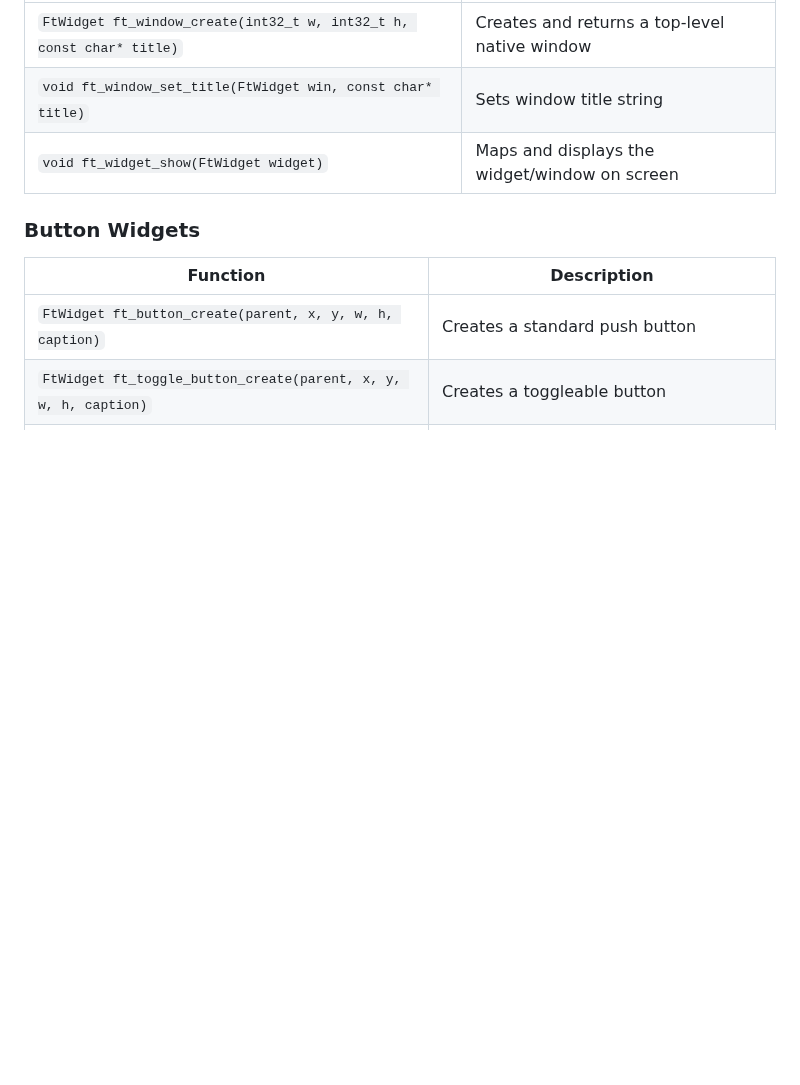
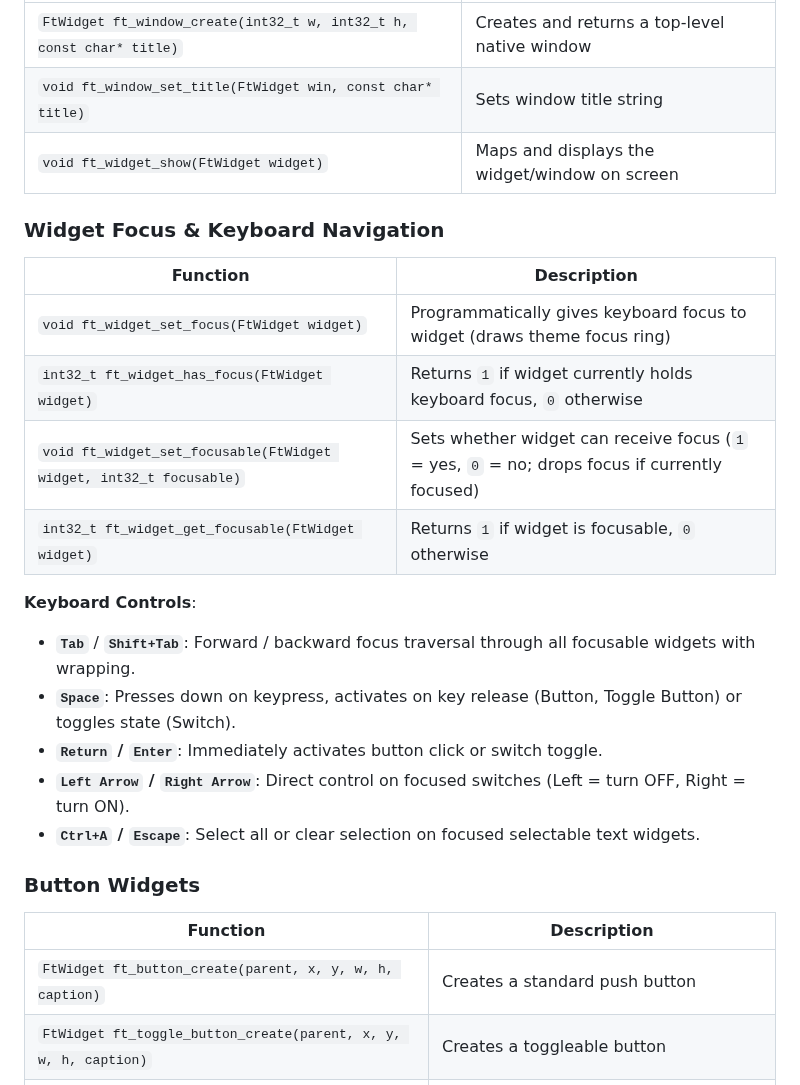
Before and after one commit to kiranaproject/ft, a Markdown page: README.md, the part around one of its changes. GitHub-like rendering; blank space fills up the shorter version.

```diff
--- a/README.md
+++ b/README.md
@@ -301,6 +312,21 @@ Floria Toolkit automatically discovers `.theme` files from the following paths:
 | `void ft_window_set_title(FtWidget win, const char* title)` | Sets window title string |
 | `void ft_widget_show(FtWidget widget)` | Maps and displays the widget/window on screen |
 
+### Widget Focus & Keyboard Navigation
+| Function | Description |
+|---|---|
+| `void ft_widget_set_focus(FtWidget widget)` | Programmatically gives keyboard focus to widget (draws theme focus ring) |
+| `int32_t ft_widget_has_focus(FtWidget widget)` | Returns `1` if widget currently holds keyboard focus, `0` otherwise |
+| `void ft_widget_set_focusable(FtWidget widget, int32_t focusable)` | Sets whether widget can receive focus (`1` = yes, `0` = no; drops focus if currently focused) |
+| `int32_t ft_widget_get_focusable(FtWidget widget)` | Returns `1` if widget is focusable, `0` otherwise |
+
+**Keyboard Controls**:
+- **`Tab`** / **`Shift+Tab`**: Forward / backward focus traversal through all focusable widgets with wrapping.
+- **`Space`**: Presses down on keypress, activates on key release (Button, Toggle Button) or toggles state (Switch).
+- **`Return` / `Enter`**: Immediately activates button click or switch toggle.
+- **`Left Arrow` / `Right Arrow`**: Direct control on focused switches (Left = turn OFF, Right = turn ON).
+- **`Ctrl+A` / `Escape`**: Select all or clear selection on focused selectable text widgets.
+
 ### Button Widgets
 | Function | Description |
 |---|---|
```
Also changed, not shown: other parts of README.md (+11 -0 lines), docs/screenshots/floria_keyboard_focus.png (added), 8 other files.
